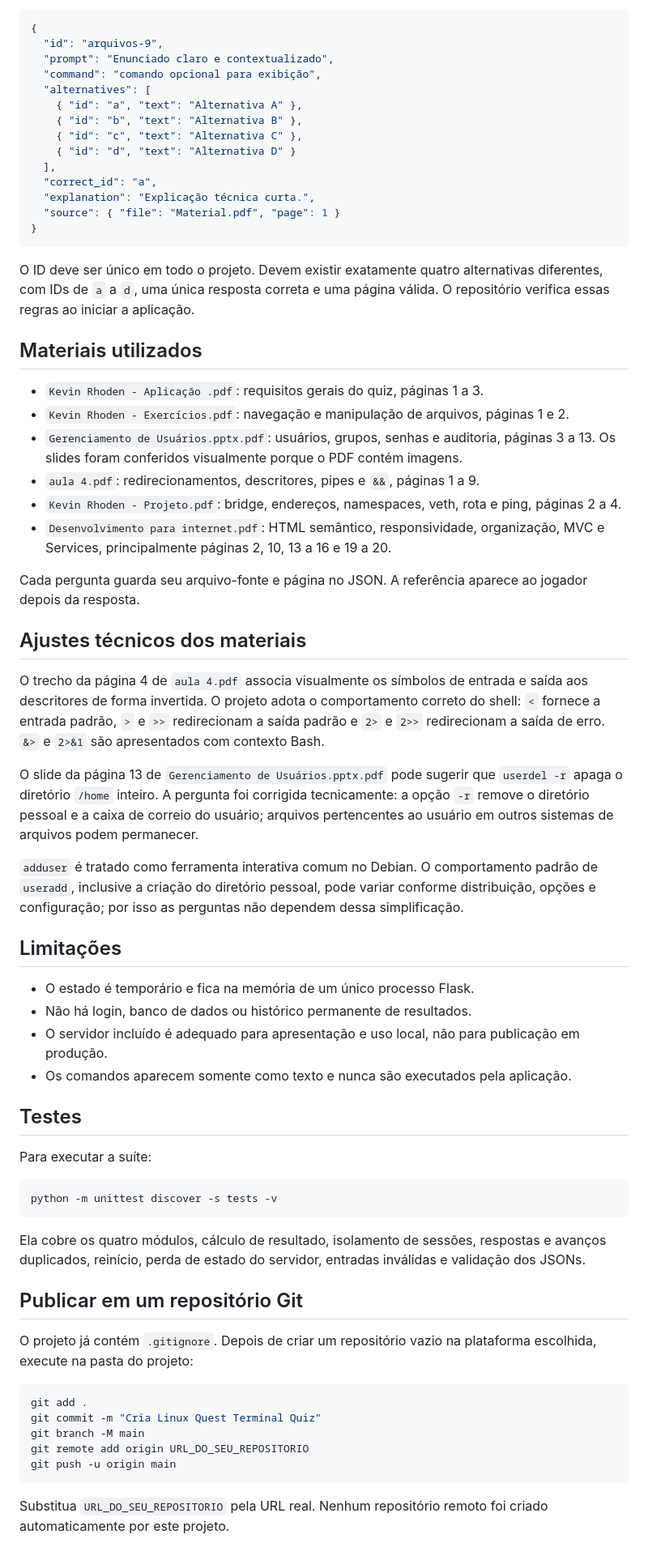
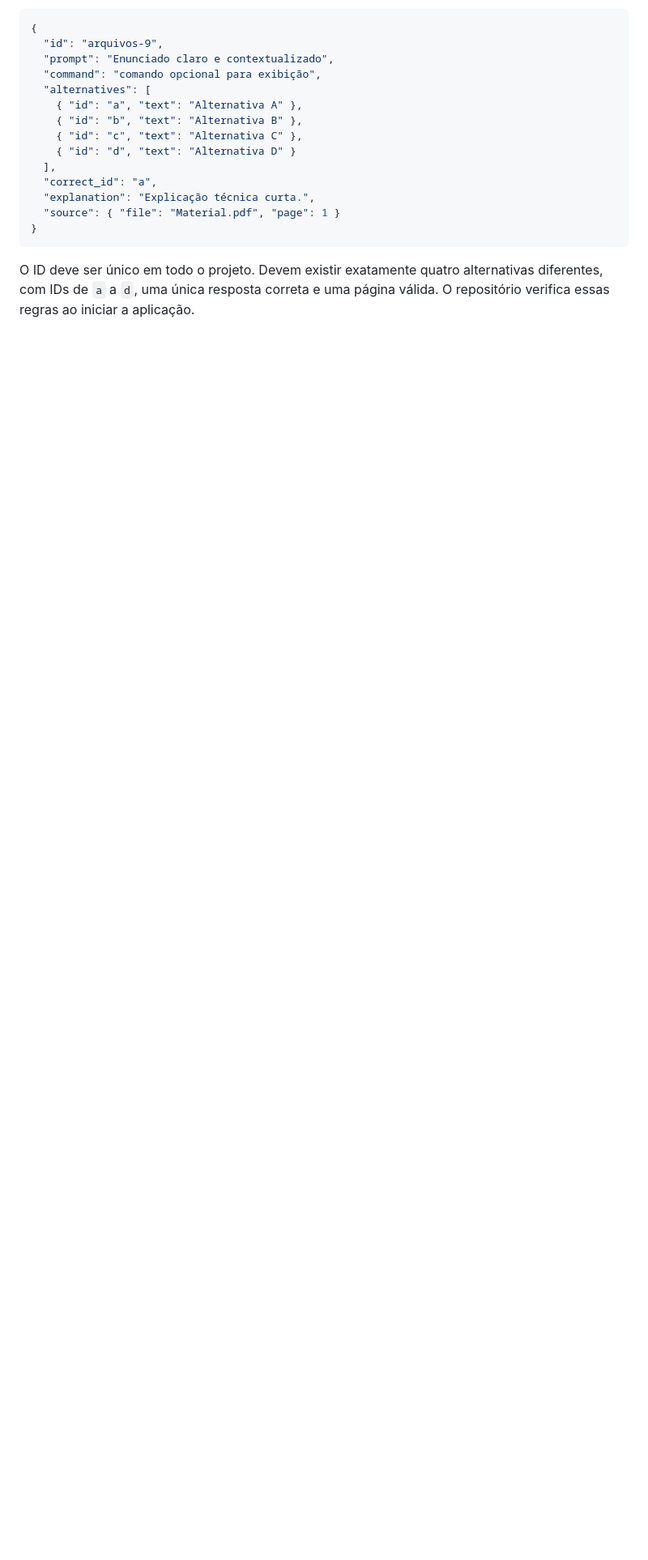
Before and after one commit to 237Keving/linux-quest, a Markdown page: README.md, the part around the change. Shown at 81% size. Rendered like a GitHub page; blank space fills up the shorter version.

Commit message:
Remove unused sections from README
Removed sections on materials used, technical adjustments, limitations, tests, and Git repository publishing instructions.

````diff
--- a/README.md
+++ b/README.md
@@ -98,53 +98,3 @@ Abra o JSON do módulo em `data/` e acrescente um objeto à lista `questions` se
 ```
 
 O ID deve ser único em todo o projeto. Devem existir exatamente quatro alternativas diferentes, com IDs de `a` a `d`, uma única resposta correta e uma página válida. O repositório verifica essas regras ao iniciar a aplicação.
-
-## Materiais utilizados
-
-- `Kevin Rhoden - Aplicação .pdf`: requisitos gerais do quiz, páginas 1 a 3.
-- `Kevin Rhoden - Exercícios.pdf`: navegação e manipulação de arquivos, páginas 1 e 2.
-- `Gerenciamento de Usuários.pptx.pdf`: usuários, grupos, senhas e auditoria, páginas 3 a 13. Os slides foram conferidos visualmente porque o PDF contém imagens.
-- `aula 4.pdf`: redirecionamentos, descritores, pipes e `&&`, páginas 1 a 9.
-- `Kevin Rhoden - Projeto.pdf`: bridge, endereços, namespaces, veth, rota e ping, páginas 2 a 4.
-- `Desenvolvimento para internet.pdf`: HTML semântico, responsividade, organização, MVC e Services, principalmente páginas 2, 10, 13 a 16 e 19 a 20.
-
-Cada pergunta guarda seu arquivo-fonte e página no JSON. A referência aparece ao jogador depois da resposta.
-
-## Ajustes técnicos dos materiais
-
-O trecho da página 4 de `aula 4.pdf` associa visualmente os símbolos de entrada e saída aos descritores de forma invertida. O projeto adota o comportamento correto do shell: `<` fornece a entrada padrão, `>` e `>>` redirecionam a saída padrão e `2>` e `2>>` redirecionam a saída de erro. `&>` e `2>&1` são apresentados com contexto Bash.
-
-O slide da página 13 de `Gerenciamento de Usuários.pptx.pdf` pode sugerir que `userdel -r` apaga o diretório `/home` inteiro. A pergunta foi corrigida tecnicamente: a opção `-r` remove o diretório pessoal e a caixa de correio do usuário; arquivos pertencentes ao usuário em outros sistemas de arquivos podem permanecer.
-
-`adduser` é tratado como ferramenta interativa comum no Debian. O comportamento padrão de `useradd`, inclusive a criação do diretório pessoal, pode variar conforme distribuição, opções e configuração; por isso as perguntas não dependem dessa simplificação.
-
-## Limitações
-
-- O estado é temporário e fica na memória de um único processo Flask.
-- Não há login, banco de dados ou histórico permanente de resultados.
-- O servidor incluído é adequado para apresentação e uso local, não para publicação em produção.
-- Os comandos aparecem somente como texto e nunca são executados pela aplicação.
-
-## Testes
-
-Para executar a suíte:
-
-```bash
-python -m unittest discover -s tests -v
-```
-
-Ela cobre os quatro módulos, cálculo de resultado, isolamento de sessões, respostas e avanços duplicados, reinício, perda de estado do servidor, entradas inválidas e validação dos JSONs.
-
-## Publicar em um repositório Git
-
-O projeto já contém `.gitignore`. Depois de criar um repositório vazio na plataforma escolhida, execute na pasta do projeto:
-
-```bash
-git add .
-git commit -m "Cria Linux Quest Terminal Quiz"
-git branch -M main
-git remote add origin URL_DO_SEU_REPOSITORIO
-git push -u origin main
-```
-
-Substitua `URL_DO_SEU_REPOSITORIO` pela URL real. Nenhum repositório remoto foi criado automaticamente por este projeto.
````
